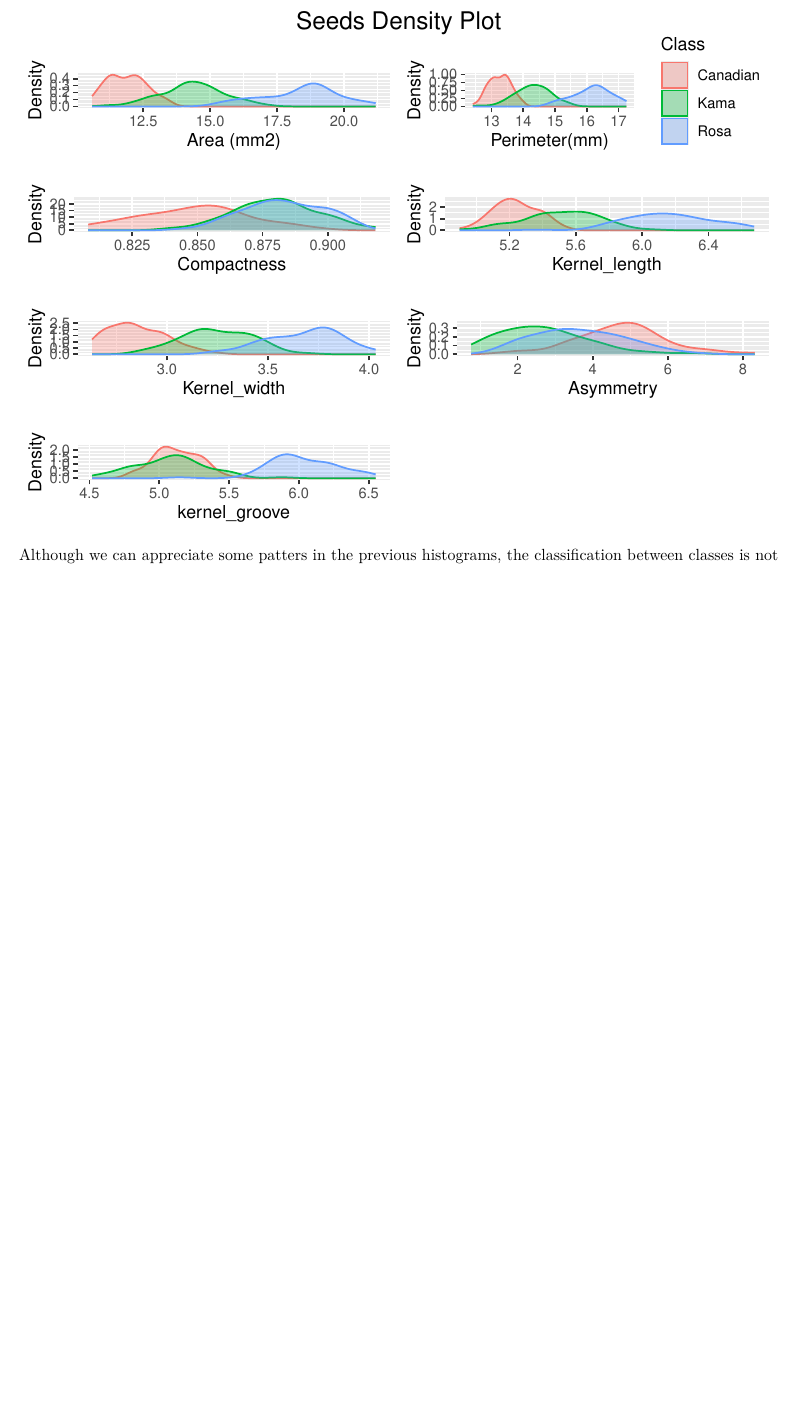
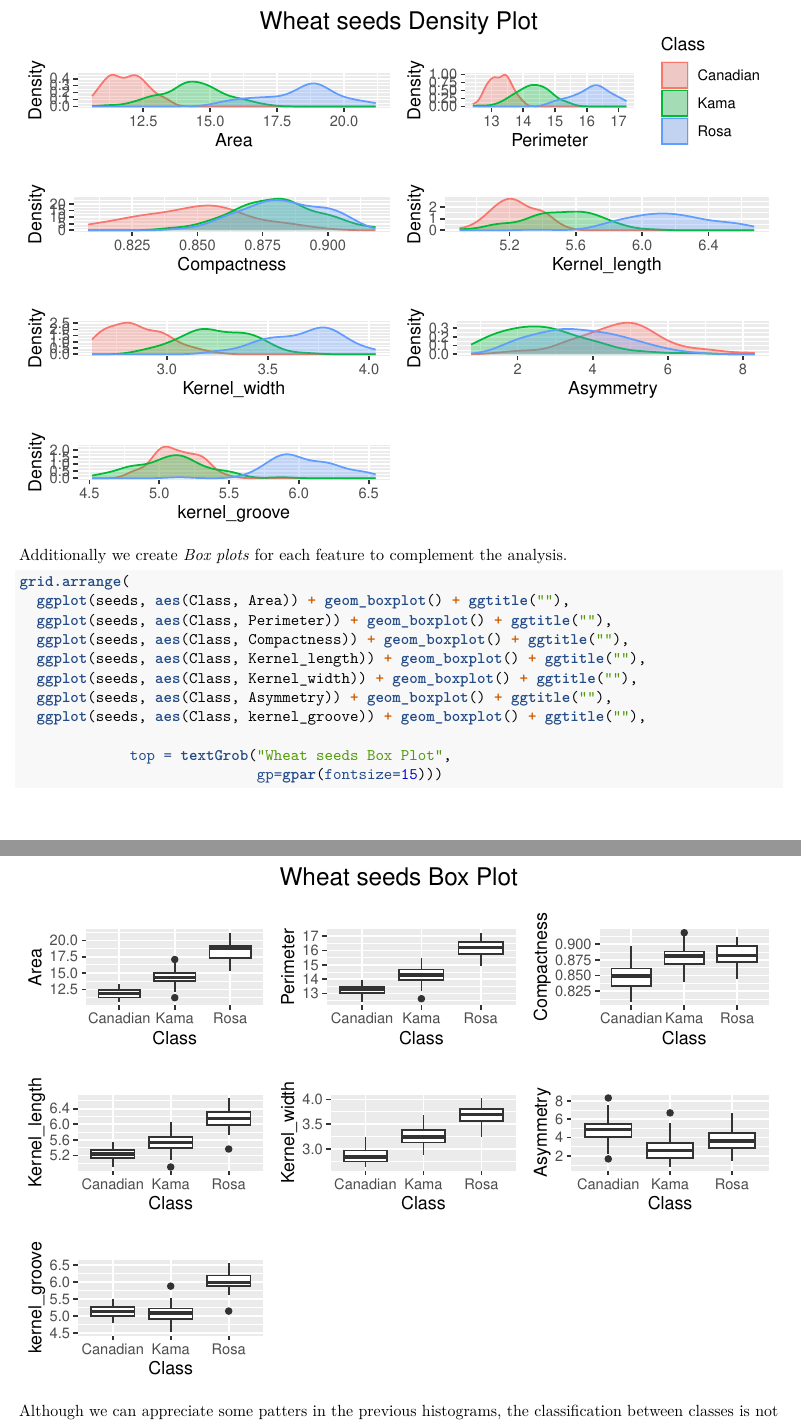
Before and after one commit to darioabadie/harvardX_capstone, an R Markdown document (Data Science Program/Final_project/Final_project.Rmd): part of page 5 of 8 before the commit and two parts of pages 5 and 6 of 9 after it, the two joined at a grey line, cut at the place of the change, the shorter picture padded with empty space. Rendered offline with R 4.5, knitr and Pandoc, then LaTeX, with nearby package versions.

Commit message:
Final version of report RMD and PDF

````diff
--- a/Data Science Program/Final_project/Final_project.Rmd
+++ b/Data Science Program/Final_project/Final_project.Rmd
@@ -174,3 +175,19 @@ grid.arrange(D1 + ggtitle(""),
+Additionally we create *Box plots* for each feature to complement the analysis.
+
+```{r boxplot , echo = TRUE}
+grid.arrange(
+  ggplot(seeds, aes(Class, Area)) + geom_boxplot() + ggtitle(""),
+  ggplot(seeds, aes(Class, Perimeter)) + geom_boxplot() + ggtitle(""),
+  ggplot(seeds, aes(Class, Compactness)) + geom_boxplot() + ggtitle(""),
+  ggplot(seeds, aes(Class, Kernel_length)) + geom_boxplot() + ggtitle(""),
+  ggplot(seeds, aes(Class, Kernel_width)) + geom_boxplot() + ggtitle(""),
+  ggplot(seeds, aes(Class, Asymmetry)) + geom_boxplot() + ggtitle(""),
+  ggplot(seeds, aes(Class, kernel_groove)) + geom_boxplot() + ggtitle(""),
+
+             top = textGrob("Wheat seeds Box Plot",
+                            gp=gpar(fontsize=15)))
+```
+
 
 Although we can appreciate some patters in the previous histograms, the classification between classes is not evident. As consequence, we need to apply machine learning algorithms called *Classifiers*.
 
````
Also changed, not shown: Data Science Program/Final_project/Final_project.pdf (added), Data Science Program/Final_project/Final_project.Rmd (7 more changed lines).
